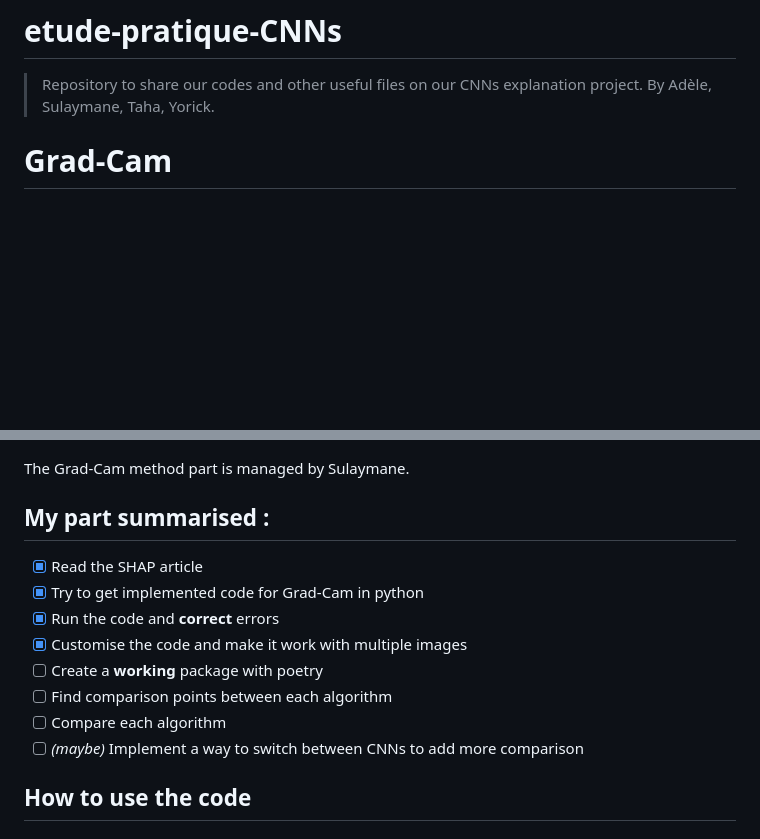
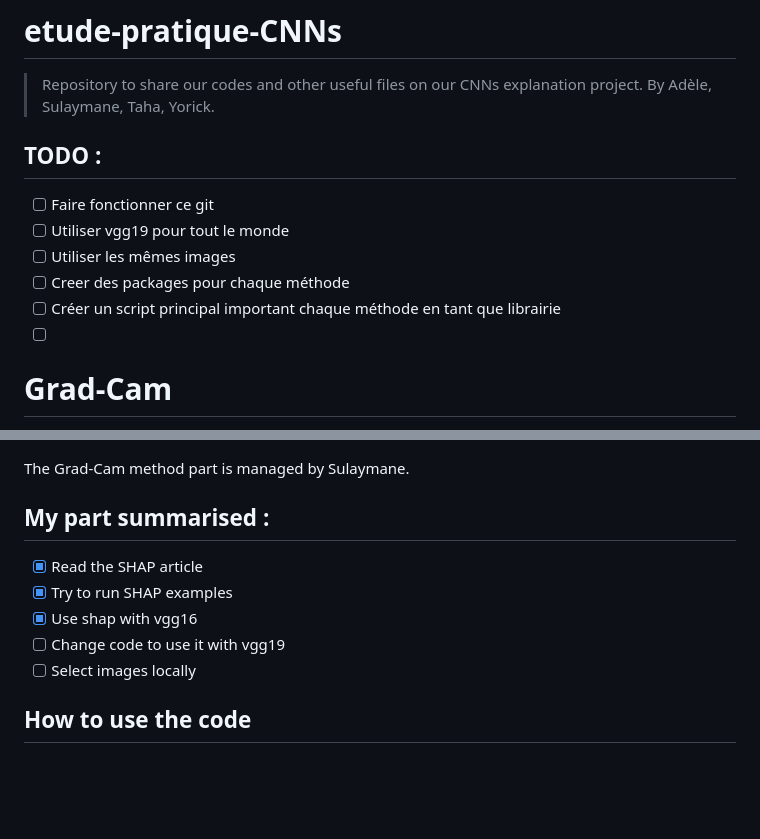
Before and after one commit to LarveTable/etude-pratique-CNNs, a Markdown page: README.md, 2 parts joined by grey strips. Drawn GitHub-style; blank space fills up the shorter version.

Commit message:
update read me : todo

```diff
--- a/README.md
+++ b/README.md
@@ -1,6 +1,15 @@
 # etude-pratique-CNNs
 > Repository to share our codes and other useful files on our CNNs
 > explanation project. By Adèle, Sulaymane, Taha, Yorick.
+
+## TODO :
+ - [ ] Faire fonctionner ce git
+ - [ ] Utiliser vgg19 pour tout le monde
+ - [ ] Utiliser les mêmes images
+ - [ ] Creer des packages pour chaque méthode
+ - [ ] Créer un script principal important chaque méthode en tant que librairie
+ - [ ]
+
 
 # Grad-Cam
 The Grad-Cam method part is managed by Yorick.
@@ -38,15 +47,11 @@ The `vgg19_gradcam.py` script will apply the **VGG19** model to the image to get
 The Grad-Cam method part is managed by Sulaymane.
 
 ## My part summarised :
-
  - [x] Read the SHAP article
- - [x] Try to get implemented code for Grad-Cam in python
- - [x] Run the code and **correct** errors
- - [x] Customise the code and make it work with multiple images
- - [ ] Create a **working** package with poetry
- - [ ] Find comparison points between each algorithm
- - [ ] Compare each algorithm
- - [ ] *(maybe)* Implement a way to switch between CNNs to add more comparison
+ - [x] Try to run SHAP examples
+ - [x] Use shap with vgg16
+ - [ ] Change code to use it with vgg19
+ - [ ] Select images locally
 
 ## How to use the code
 
```
